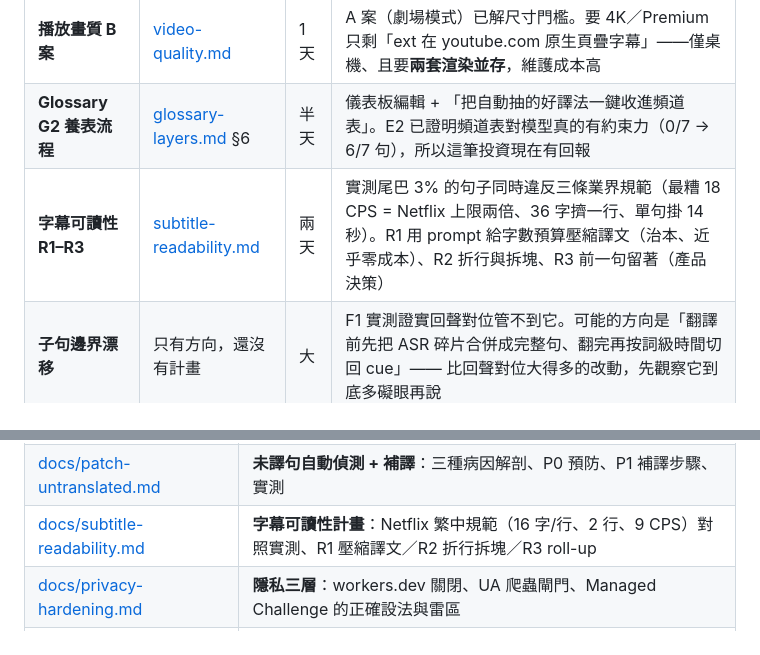
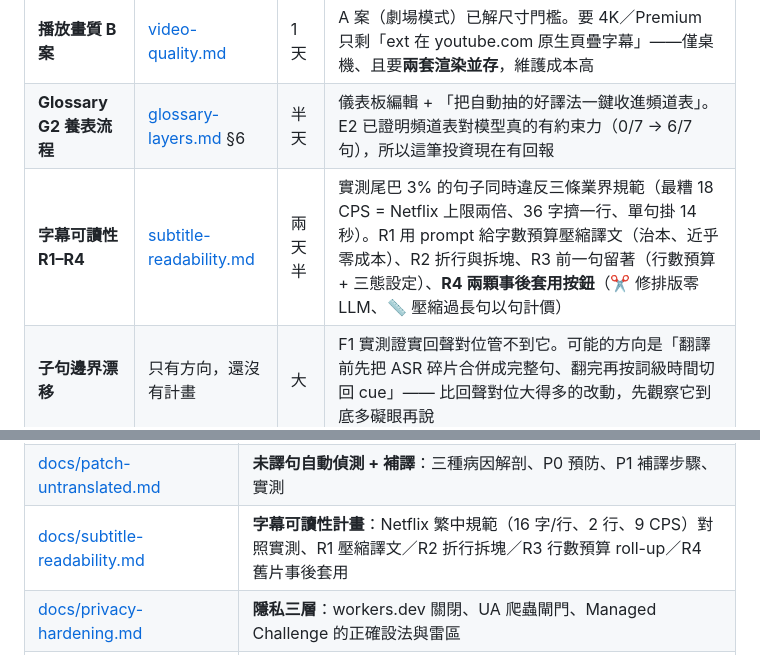
Before and after one commit to clarencechien/ytplayer, a Markdown page: README.md, 2 parts joined by grey strips. GitHub-like rendering.

```diff
--- a/README.md
+++ b/README.md
@@ -102,7 +102,7 @@ video 路由的影片另有**字卡層**（🃏 疊畫面上緣、逐句稿有
 |---|---|---|---|
 | **播放畫質 B 案** | [video-quality.md](docs/video-quality.md) | 1 天 | A 案（劇場模式）已解尺寸門檻。要 4K／Premium 只剩「ext 在 youtube.com 原生頁疊字幕」——僅桌機、且要**兩套渲染並存**，維護成本高 |
 | **Glossary G2 養表流程** | [glossary-layers.md](docs/glossary-layers.md) §6 | 半天 | 儀表板編輯 + 「把自動抽的好譯法一鍵收進頻道表」。E2 已證明頻道表對模型真的有約束力（0/7 → 6/7 句），所以這筆投資現在有回報 |
-| **字幕可讀性 R1–R3** | [subtitle-readability.md](docs/subtitle-readability.md) | 兩天 | 實測尾巴 3% 的句子同時違反三條業界規範（最糟 18 CPS = Netflix 上限兩倍、36 字擠一行、單句掛 14 秒）。R1 用 prompt 給字數預算壓縮譯文（治本、近乎零成本）、R2 折行與拆塊、R3 前一句留著（產品決策）|
+| **字幕可讀性 R1–R4** | [subtitle-readability.md](docs/subtitle-readability.md) | 兩天半 | 實測尾巴 3% 的句子同時違反三條業界規範（最糟 18 CPS = Netflix 上限兩倍、36 字擠一行、單句掛 14 秒）。R1 用 prompt 給字數預算壓縮譯文（治本、近乎零成本）、R2 折行與拆塊、R3 前一句留著（行數預算 + 三態設定）、**R4 兩顆事後套用按鈕**（✂ 修排版零 LLM、📏 壓縮過長句以句計價）|
 | **子句邊界漂移** | 只有方向，還沒有計畫 | 大 | F1 實測證實回聲對位管不到它。可能的方向是「翻譯前先把 ASR 碎片合併成完整句、翻完再按詞級時間切回 cue」—— 比回聲對位大得多的改動，先觀察它到底多礙眼再說 |
 
 ### B. 程式做完了、等你動手驗收（都是 5 分鐘內的事）
@@ -154,7 +154,7 @@ video 路由的影片另有**字卡層**（🃏 疊畫面上緣、逐句稿有
 | [docs/model-reeval-sop.md](docs/model-reeval-sop.md) | **模型重評 SOP**：觸發條件、固定五步、判讀規則（候選 mean 要超出基準 min–max）|
 | [docs/exp-2026-08-16.md](docs/exp-2026-08-16.md) | **上線後補測**：G1 頻道表約束力、3.6-flash 重評、lite × 協定總表（含還沒測的誠實清單）|
 | [docs/patch-untranslated.md](docs/patch-untranslated.md) | **未譯句自動偵測 + 補譯**：三種病因解剖、P0 預防、P1 補譯步驟、實測 |
-| [docs/subtitle-readability.md](docs/subtitle-readability.md) | **字幕可讀性計畫**：Netflix 繁中規範（16 字/行、2 行、9 CPS）對照實測、R1 壓縮譯文／R2 折行拆塊／R3 roll-up |
+| [docs/subtitle-readability.md](docs/subtitle-readability.md) | **字幕可讀性計畫**：Netflix 繁中規範（16 字/行、2 行、9 CPS）對照實測、R1 壓縮譯文／R2 折行拆塊／R3 行數預算 roll-up／R4 舊片事後套用 |
 | [docs/privacy-hardening.md](docs/privacy-hardening.md) | **隱私三層**：workers.dev 關閉、UA 爬蟲閘門、Managed Challenge 的正確設法與雷區 |
 | [docs/glossary-layers.md](docs/glossary-layers.md) | Glossary 疊層（channel/genre/per-video）：G1+G3 已實作、G2 未做 |
 | [docs/pwa-plan.md](docs/pwa-plan.md) | PWA + 手機送片計畫與執行紀錄（桌機補收路線，已實作） |
```
Also changed, not shown: CLAUDE.md (+3 -0 lines), docs/subtitle-readability.md (+65 -9 lines).
